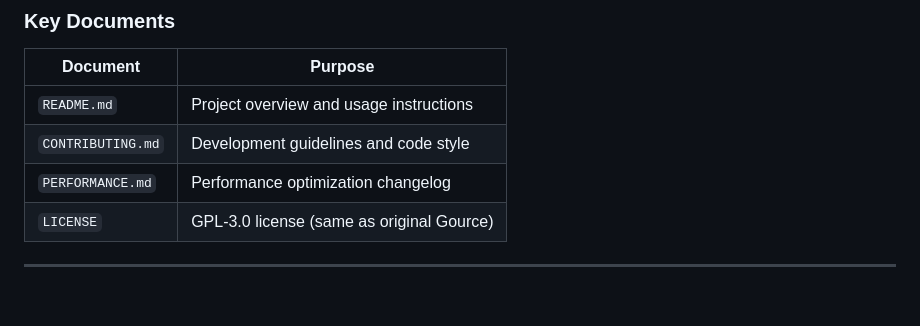
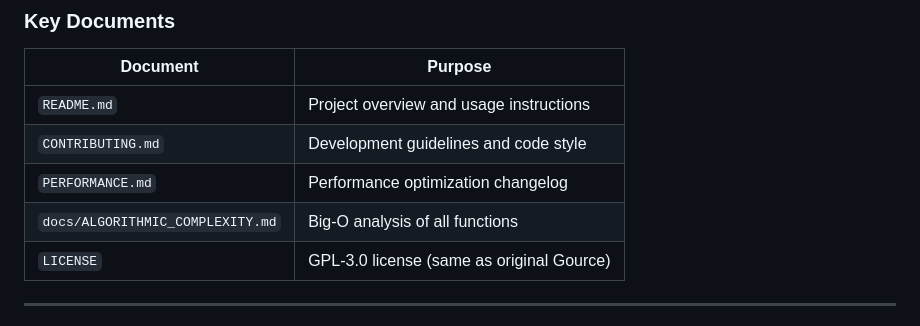
Before and after one commit to tomtom215/rource, a Markdown page: CLAUDE.md, the part around the change. GitHub-like rendering; blank space fills up the shorter version.

```diff
--- a/CLAUDE.md
+++ b/CLAUDE.md
@@ -42,6 +42,7 @@ This document provides context and guidance for Claude (AI assistant) when worki
 | `README.md`        | Project overview and usage instructions |
 | `CONTRIBUTING.md`  | Development guidelines and code style  |
 | `PERFORMANCE.md`   | Performance optimization changelog     |
+| `docs/ALGORITHMIC_COMPLEXITY.md` | Big-O analysis of all functions |
 | `LICENSE`          | GPL-3.0 license (same as original Gource) |
 
 ---
```
Also changed, not shown: docs/ALGORITHMIC_COMPLEXITY.md (added, +343 -0 lines).
